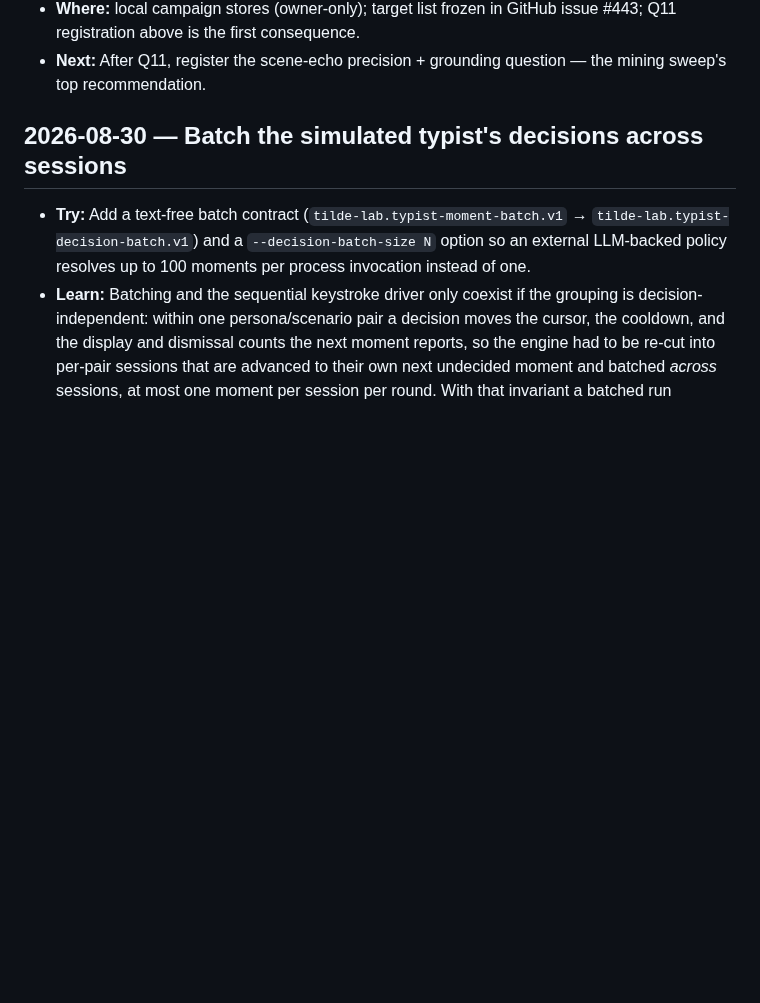
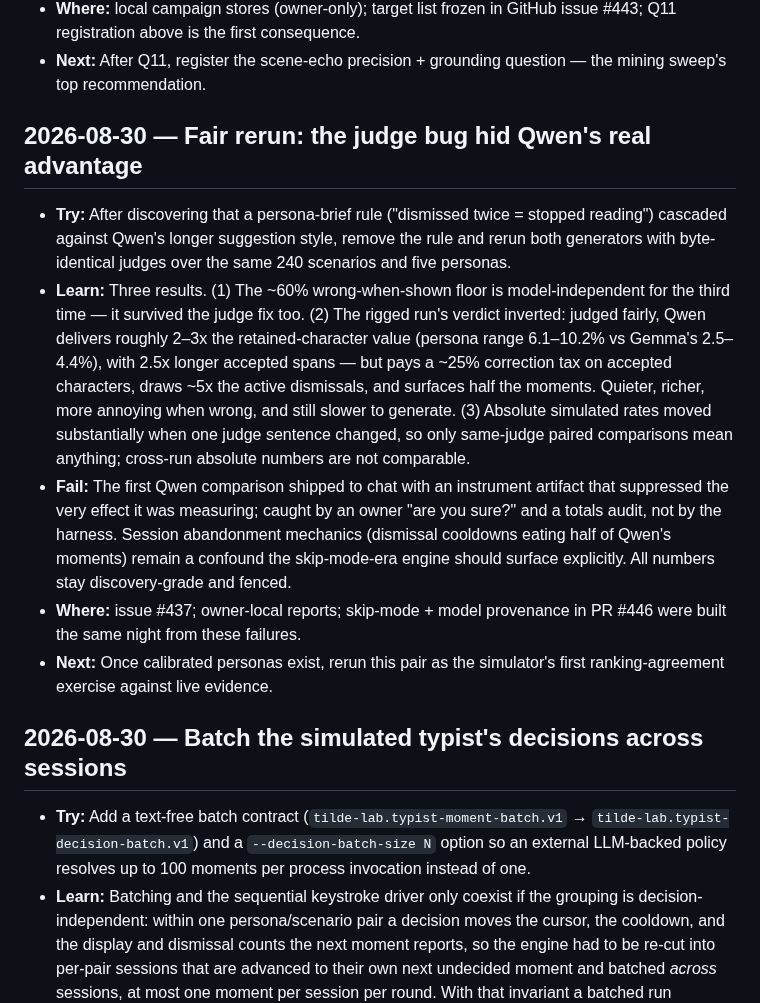
Before and after one commit to r3dbars/tilde, a Markdown page: docs/research/lab-log.md, the part around the change. Rendered like a GitHub page; blank space fills up the shorter version.

Commit message:
lab: log the fair Gemma/Qwen rerun and the judge-rule artifact
Co-Authored-By: Claude Fable 5 <noreply@anthropic.com>

```diff
--- a/docs/research/lab-log.md
+++ b/docs/research/lab-log.md
@@ -204,6 +204,33 @@ How we work: [`lab-partnership.md`](lab-partnership.md).
   GitHub issue #443; Q11 registration above is the first consequence.
 - **Next:** After Q11, register the scene-echo precision + grounding
   question — the mining sweep's top recommendation.
+
+## 2026-08-30 — Fair rerun: the judge bug hid Qwen's real advantage
+
+- **Try:** After discovering that a persona-brief rule ("dismissed twice =
+  stopped reading") cascaded against Qwen's longer suggestion style, remove
+  the rule and rerun both generators with byte-identical judges over the
+  same 240 scenarios and five personas.
+- **Learn:** Three results. (1) The ~60% wrong-when-shown floor is
+  model-independent for the third time — it survived the judge fix too.
+  (2) The rigged run's verdict inverted: judged fairly, Qwen delivers
+  roughly 2–3x the retained-character value (persona range 6.1–10.2% vs
+  Gemma's 2.5–4.4%), with 2.5x longer accepted spans — but pays a ~25%
+  correction tax on accepted characters, draws ~5x the active dismissals,
+  and surfaces half the moments. Quieter, richer, more annoying when
+  wrong, and still slower to generate. (3) Absolute simulated rates moved
+  substantially when one judge sentence changed, so only same-judge paired
+  comparisons mean anything; cross-run absolute numbers are not comparable.
+- **Fail:** The first Qwen comparison shipped to chat with an instrument
+  artifact that suppressed the very effect it was measuring; caught by an
+  owner "are you sure?" and a totals audit, not by the harness. Session
+  abandonment mechanics (dismissal cooldowns eating half of Qwen's
+  moments) remain a confound the skip-mode-era engine should surface
+  explicitly. All numbers stay discovery-grade and fenced.
+- **Where:** issue #437; owner-local reports; skip-mode + model provenance
+  in PR #446 were built the same night from these failures.
+- **Next:** Once calibrated personas exist, rerun this pair as the
+  simulator's first ranking-agreement exercise against live evidence.
 
 ## 2026-08-30 — Batch the simulated typist's decisions across sessions
 
```
